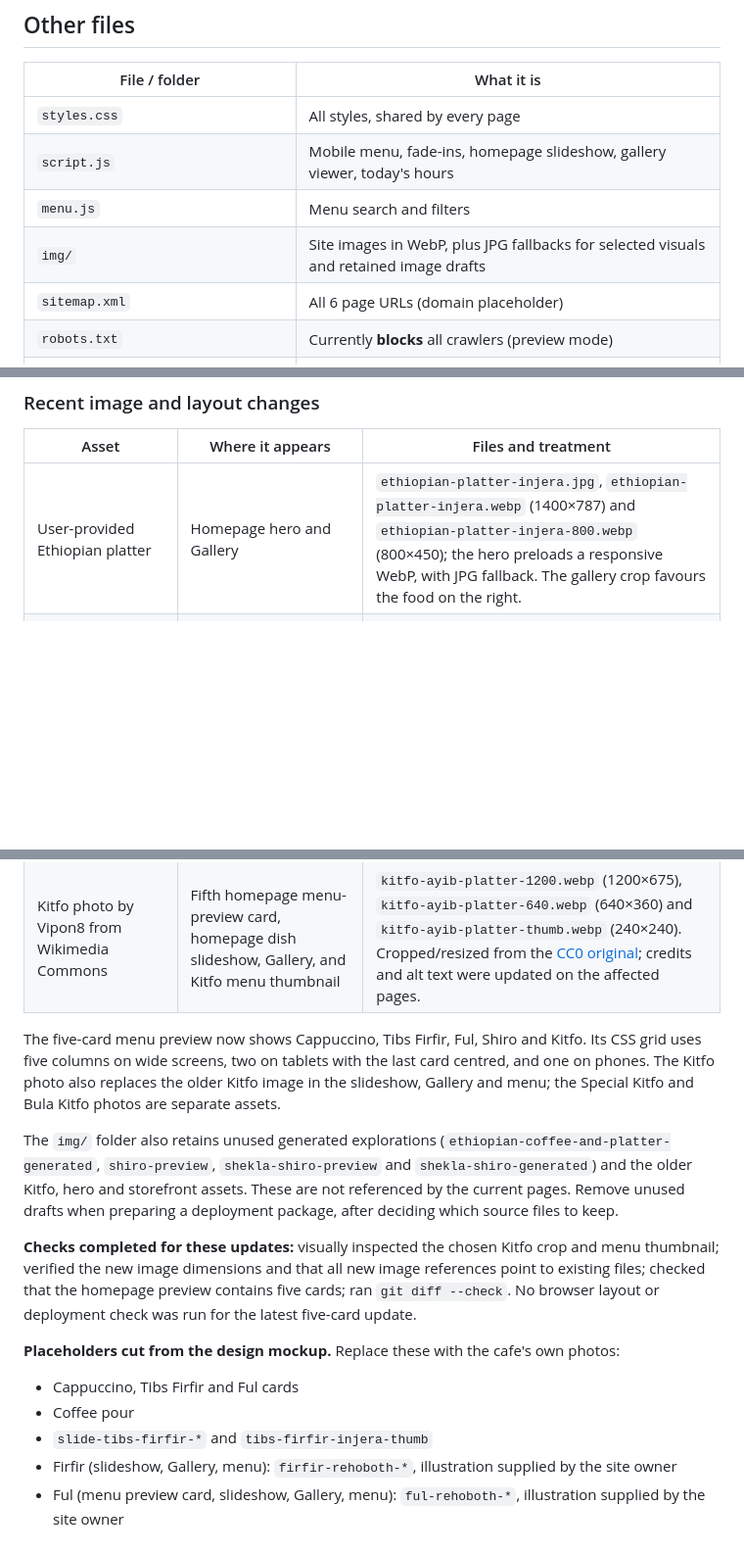
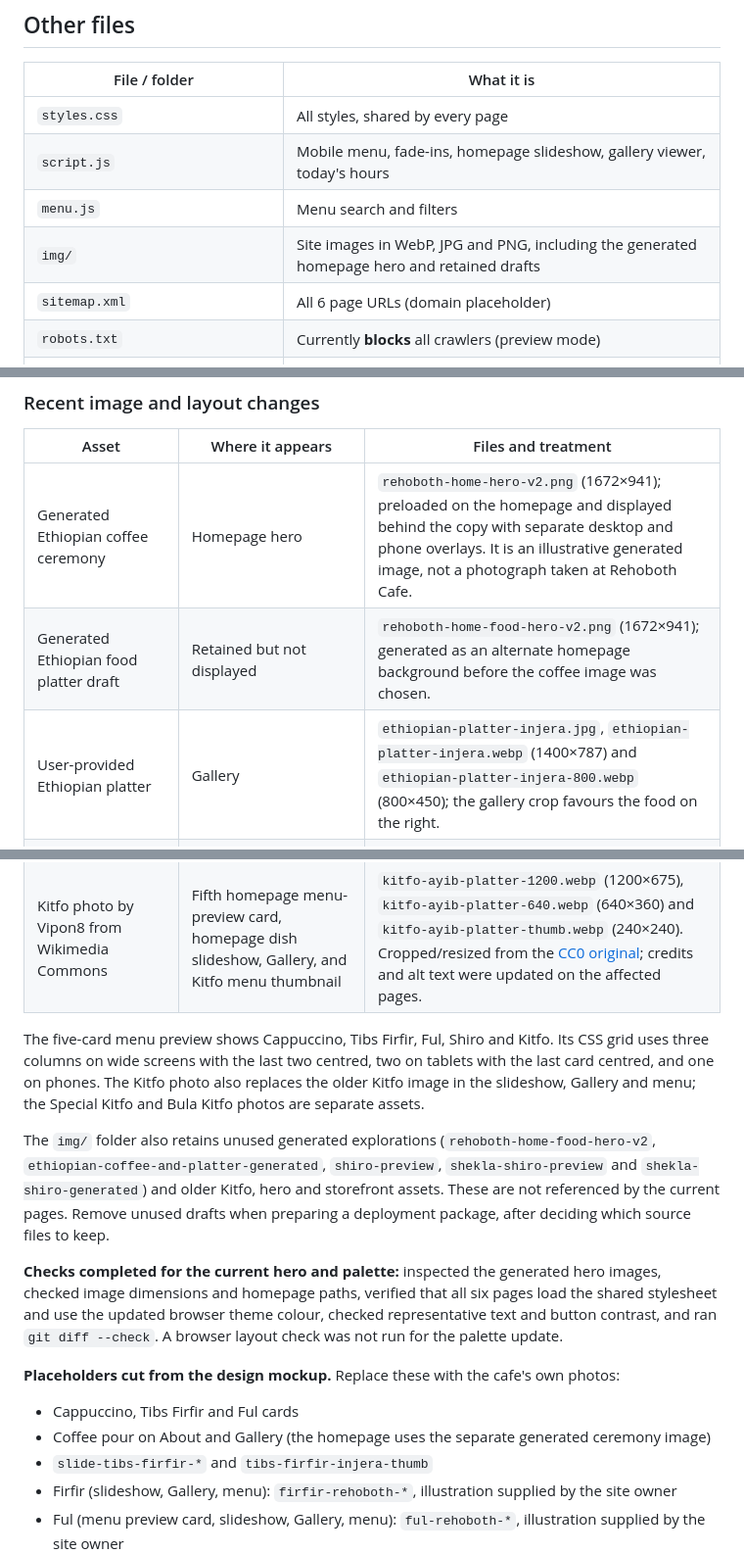
Before and after one commit to BiniyamETH/rehoboth-cafe, a Markdown page: README.md, 3 parts joined by grey strips. Shown at 98% size. Rendered like a GitHub page; blank space fills up the shorter version.

```diff
--- a/README.md
+++ b/README.md
@@ -32,7 +32,7 @@ Every page shares the same header and footer:
 | `styles.css` | All styles, shared by every page |
 | `script.js` | Mobile menu, fade-ins, homepage slideshow, gallery viewer, today's hours |
 | `menu.js` | Menu search and filters |
-| `img/` | Site images in WebP, plus JPG fallbacks for selected visuals and retained image drafts |
+| `img/` | Site images in WebP, JPG and PNG, including the generated homepage hero and retained drafts |
 | `sitemap.xml` | All 6 page URLs (domain placeholder) |
 | `robots.txt` | Currently **blocks** all crawlers (preview mode) |
 | `owner-review/menu-approval-checklist.html` | Checklist for the owner. **Do not upload.** |
@@ -135,20 +137,22 @@ Content changed on purpose until the owner confirms it:
 
 | Asset | Where it appears | Files and treatment |
 |---|---|---|
-| User-provided Ethiopian platter | Homepage hero and Gallery | `ethiopian-platter-injera.jpg`, `ethiopian-platter-injera.webp` (1400×787) and `ethiopian-platter-injera-800.webp` (800×450); the hero preloads a responsive WebP, with JPG fallback. The gallery crop favours the food on the right. |
+| Generated Ethiopian coffee ceremony | Homepage hero | `rehoboth-home-hero-v2.png` (1672×941); preloaded on the homepage and displayed behind the copy with separate desktop and phone overlays. It is an illustrative generated image, not a photograph taken at Rehoboth Cafe. |
+| Generated Ethiopian food platter draft | Retained but not displayed | `rehoboth-home-food-hero-v2.png` (1672×941); generated as an alternate homepage background before the coffee image was chosen. |
+| User-provided Ethiopian platter | Gallery | `ethiopian-platter-injera.jpg`, `ethiopian-platter-injera.webp` (1400×787) and `ethiopian-platter-injera-800.webp` (800×450); the gallery crop favours the food on the right. |
 | User-provided Rehoboth Cafe storefront | Home Visit Us, Visit & Contact, Gallery, and the Open Graph image on all six pages | `rehoboth-cafe-storefront.jpg`, `rehoboth-cafe-storefront.webp` (1600×684) and `rehoboth-cafe-storefront-800.webp` (800×342). The homepage business JSON-LD also points to the new JPG. |
 | Selected generated Shekla Shiro image (option 1, bright woven tray) | Fourth homepage menu-preview card | `shekla-shiro-bright-woven-tray.jpg` and `shekla-shiro-bright-woven-tray.webp` (800×480); the source PNG is retained in `img/`. This is an illustration, not a photograph of a Rehoboth Cafe dish. |
 | Kitfo photo by Vipon8 from Wikimedia Commons | Fifth homepage menu-preview card, homepage dish slideshow, Gallery, and Kitfo menu thumbnail | `kitfo-ayib-platter-1200.webp` (1200×675), `kitfo-ayib-platter-640.webp` (640×360) and `kitfo-ayib-platter-thumb.webp` (240×240). Cropped/resized from the [CC0 original](https://commons.wikimedia.org/wiki/File:Kitfo_(%E1%8A%AD%E1%89%B5%E1%8D%8E).jpg); credits and alt text were updated on the affected pages. |
 
-The five-card menu preview now shows Cappuccino, Tibs Firfir, Ful, Shiro and Kitfo. Its CSS grid uses five columns on wide screens, two on tablets with the last card centred, and one on phones. The Kitfo photo also replaces the older Kitfo image in the slideshow, Gallery and menu; the Special Kitfo and Bula Kitfo photos are separate assets.
+The five-card menu preview shows Cappuccino, Tibs Firfir, Ful, Shiro and Kitfo. Its CSS grid uses three columns on wide screens with the last two centred, two on tablets with the last card centred, and one on phones. The Kitfo photo also replaces the older Kitfo image in the slideshow, Gallery and menu; the Special Kitfo and Bula Kitfo photos are separate assets.
 
-The `img/` folder also retains unused generated explorations (`ethiopian-coffee-and-platter-generated`, `shiro-preview`, `shekla-shiro-preview` and `shekla-shiro-generated`) and the older Kitfo, hero and storefront assets. These are not referenced by the current pages. Remove unused drafts when preparing a deployment package, after deciding which source files to keep.
+The `img/` folder also retains unused generated explorations (`rehoboth-home-food-hero-v2`, `ethiopian-coffee-and-platter-generated`, `shiro-preview`, `shekla-shiro-preview` and `shekla-shiro-generated`) and older Kitfo, hero and storefront assets. These are not referenced by the current pages. Remove unused drafts when preparing a deployment package, after deciding which source files to keep.
 
-**Checks completed for these updates:** visually inspected the chosen Kitfo crop and menu thumbnail; verified the new image dimensions and that all new image references point to existing files; checked that the homepage preview contains five cards; ran `git diff --check`. No browser layout or deployment check was run for the latest five-card update.
+**Checks completed for the current hero and palette:** inspected the generated hero images, checked image dimensions and homepage paths, verified that all six pages load the shared stylesheet and use the updated browser theme colour, checked representative text and button contrast, and ran `git diff --check`. A browser layout check was not run for the palette update.
 
 **Placeholders cut from the design mockup.** Replace these with the cafe's own photos:
 - Cappuccino, Tibs Firfir and Ful cards
-- Coffee pour
+- Coffee pour on About and Gallery (the homepage uses the separate generated ceremony image)
 - `slide-tibs-firfir-*` and `tibs-firfir-injera-thumb`
 - Firfir (slideshow, Gallery, menu): `firfir-rehoboth-*`, illustration supplied by the site owner
 - Ful (menu preview card, slideshow, Gallery, menu): `ful-rehoboth-*`, illustration supplied by the site owner
```
Also changed, not shown: other parts of README.md (+22 -20 lines).
